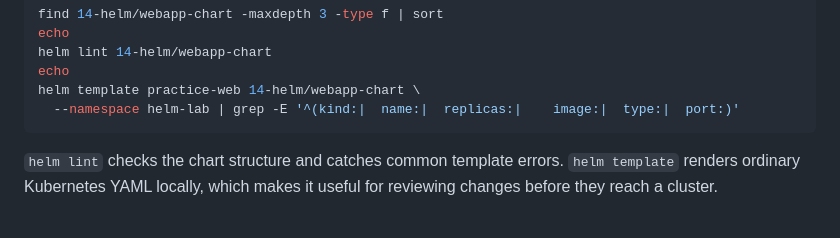
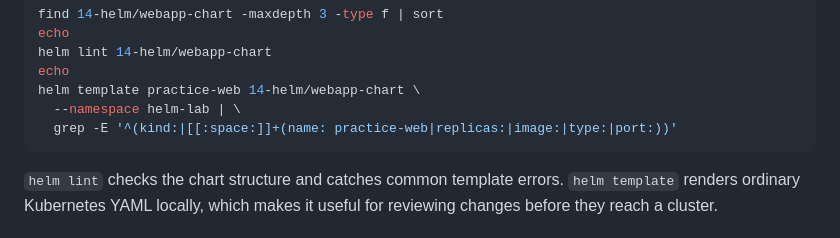
Before and after one commit to nipun172006/devOps, a Markdown page: 14-helm/README.md, the part around the change. Drawn GitHub-style.

Commit message:
Fix Helm render inspection command

````diff
--- a/14-helm/README.md
+++ b/14-helm/README.md
@@ -28,7 +28,8 @@ echo
 helm lint 14-helm/webapp-chart
 echo
 helm template practice-web 14-helm/webapp-chart \
-  --namespace helm-lab | grep -E '^(kind:|  name:|  replicas:|    image:|  type:|  port:)'
+  --namespace helm-lab | \
+  grep -E '^(kind:|[[:space:]]+(name: practice-web|replicas:|image:|type:|port:))'
 ```
 
 `helm lint` checks the chart structure and catches common template errors.
````
